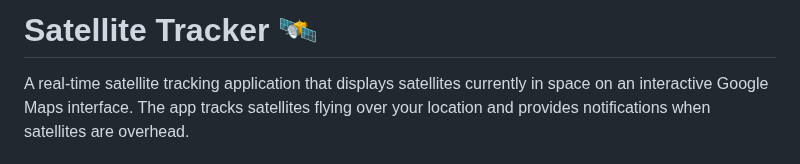
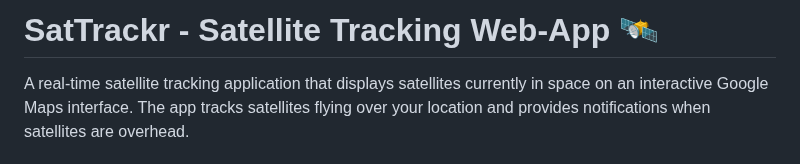
Before and after one commit to Xyehtz/bramhacks, a Markdown page: README.md, the part around the change. Drawn GitHub-style.

Commit message:
Update project name in README

```diff
--- a/README.md
+++ b/README.md
@@ -1,4 +1,4 @@
-# Satellite Tracker 🛰️
+# SatTrackr - Satellite Tracking Web-App 🛰️
 
 A real-time satellite tracking application that displays satellites currently in space on an interactive Google Maps interface. The app tracks satellites flying over your location and provides notifications when satellites are overhead.
 
```
